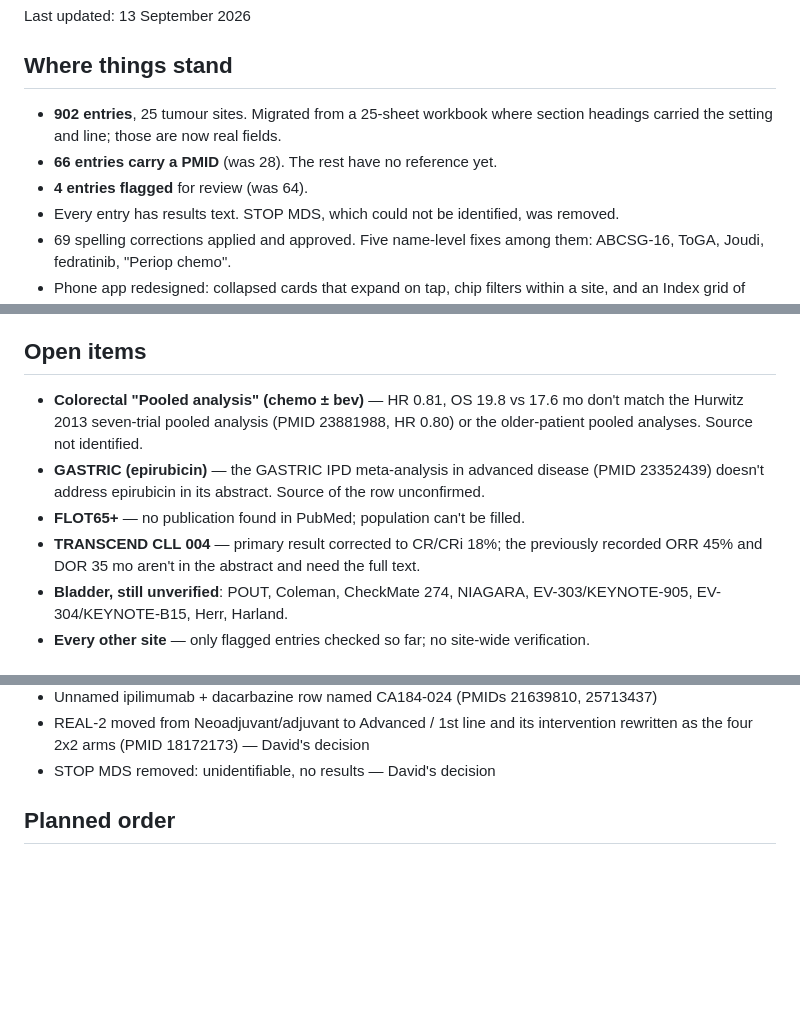
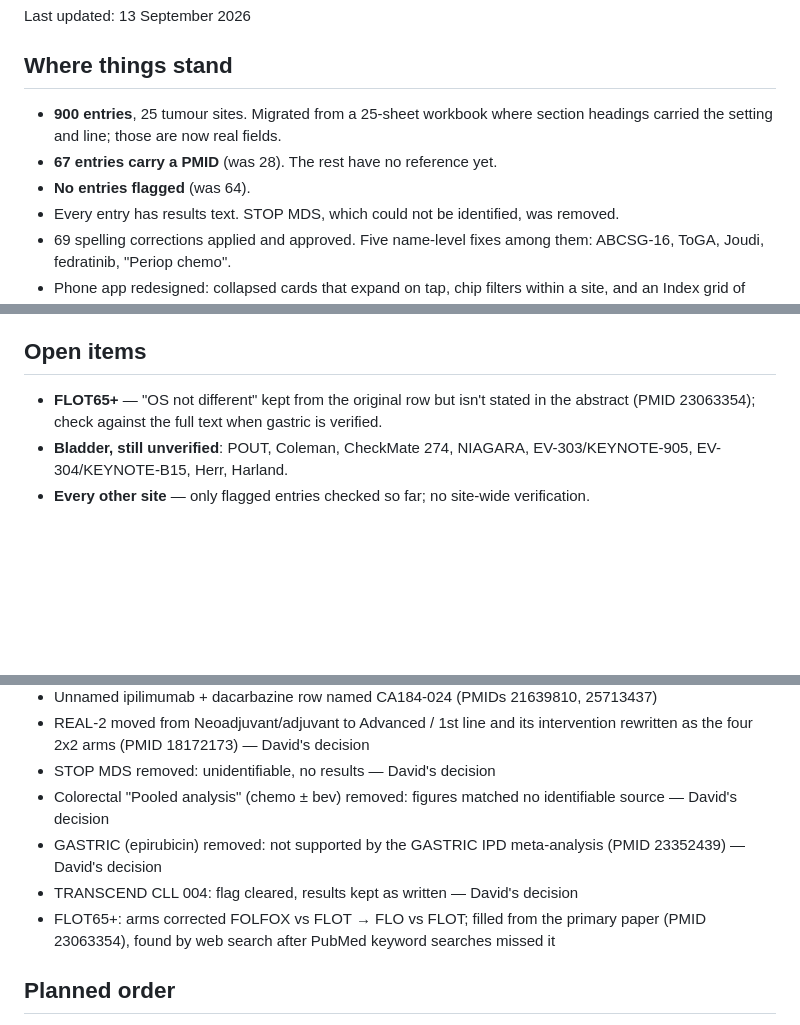
Before and after one commit to david7254672/landmark-trials, a Markdown page: STATUS.md, 3 parts joined by grey strips. GitHub-like rendering; blank space fills up the shorter version.

Commit message:
STATUS: record removals, FLOT65+ fill and TRANSCEND decision; 900 entries, 0 flagged
Co-Authored-By: Claude Opus 5 <noreply@anthropic.com>

```diff
--- a/STATUS.md
+++ b/STATUS.md
@@ -4,10 +4,10 @@ Last updated: 13 September 2026
 
 ## Where things stand
 
-- **902 entries**, 25 tumour sites. Migrated from a 25-sheet workbook where section headings
+- **900 entries**, 25 tumour sites. Migrated from a 25-sheet workbook where section headings
   carried the setting and line; those are now real fields.
-- **66 entries carry a PMID** (was 28). The rest have no reference yet.
-- **4 entries flagged** for review (was 64).
+- **67 entries carry a PMID** (was 28). The rest have no reference yet.
+- **No entries flagged** (was 64).
 - Every entry has results text. STOP MDS, which could not be identified, was removed.
 - 69 spelling corrections applied and approved. Five name-level fixes among them:
   ABCSG-16, ToGA, Joudi, fedratinib, "Periop chemo".
@@ -53,14 +53,8 @@ dotatate → edotreotide correction had already been applied).
 
 ## Open items
 
-- **Colorectal "Pooled analysis" (chemo ± bev)** — HR 0.81, OS 19.8 vs 17.6 mo don't match
-  the Hurwitz 2013 seven-trial pooled analysis (PMID 23881988, HR 0.80) or the older-patient
-  pooled analyses. Source not identified.
-- **GASTRIC (epirubicin)** — the GASTRIC IPD meta-analysis in advanced disease (PMID
-  23352439) doesn't address epirubicin in its abstract. Source of the row unconfirmed.
-- **FLOT65+** — no publication found in PubMed; population can't be filled.
-- **TRANSCEND CLL 004** — primary result corrected to CR/CRi 18%; the previously recorded
-  ORR 45% and DOR 35 mo aren't in the abstract and need the full text.
+- **FLOT65+** — "OS not different" kept from the original row but isn't stated in the
+  abstract (PMID 23063354); check against the full text when gastric is verified.
 - **Bladder, still unverified**: POUT, Coleman, CheckMate 274, NIAGARA, EV-303/KEYNOTE-905,
   EV-304/KEYNOTE-B15, Herr, Harland.
 - **Every other site** — only flagged entries checked so far; no site-wide verification.
@@ -111,6 +105,13 @@ Flag pass:
 - REAL-2 moved from Neoadjuvant/adjuvant to Advanced / 1st line and its intervention
   rewritten as the four 2x2 arms (PMID 18172173) — David's decision
 - STOP MDS removed: unidentifiable, no results — David's decision
+- Colorectal "Pooled analysis" (chemo ± bev) removed: figures matched no identifiable
+  source — David's decision
+- GASTRIC (epirubicin) removed: not supported by the GASTRIC IPD meta-analysis (PMID
+  23352439) — David's decision
+- TRANSCEND CLL 004: flag cleared, results kept as written — David's decision
+- FLOT65+: arms corrected FOLFOX vs FLOT → FLO vs FLOT; filled from the primary paper
+  (PMID 23063354), found by web search after PubMed keyword searches missed it
 
 ## Planned order
 
```
